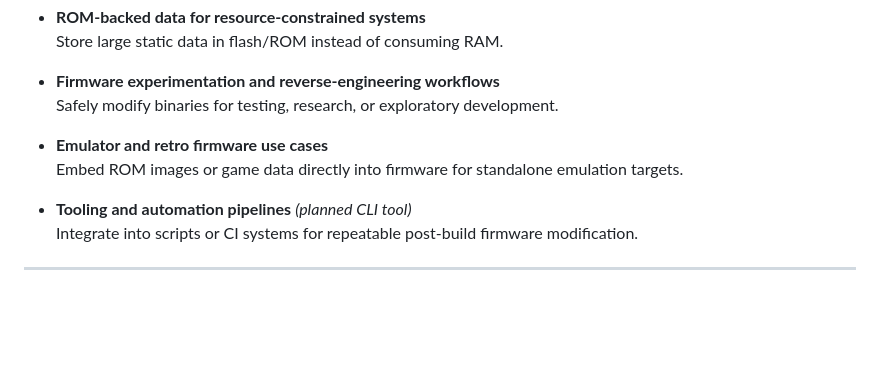
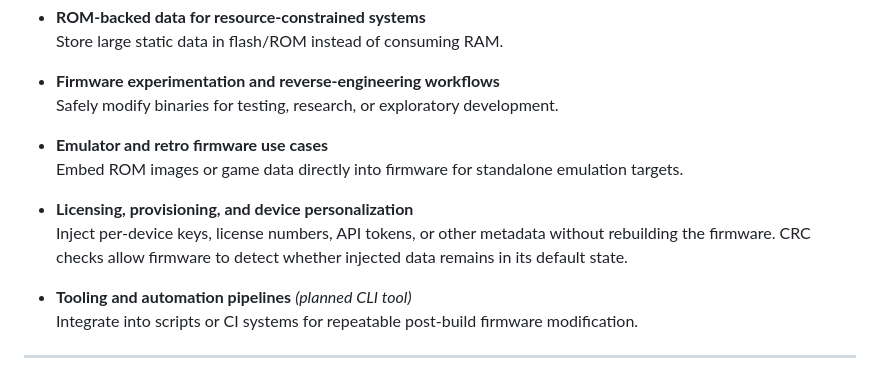
Before and after one commit to Mr-PauI/ESP32-BinForge, a Markdown page: README.md, the part around the change. Drawn GitHub-style; blank space fills up the shorter version.

Commit message:
Update README with licensing and provisioning details
Added information about licensing and provisioning capabilities.

```diff
--- a/README.md
+++ b/README.md
@@ -65,6 +65,9 @@ Until user data is injected, the contents of this region should be considered un
 - **Emulator and retro firmware use cases**
   Embed ROM images or game data directly into firmware for standalone emulation targets.
 
+- **Licensing, provisioning, and device personalization**
+  Inject per-device keys, license numbers, API tokens, or other metadata without rebuilding the firmware. CRC checks allow firmware to detect whether injected data remains in its default state.
+
 - **Tooling and automation pipelines** *(planned CLI tool)*
   Integrate into scripts or CI systems for repeatable post-build firmware modification.
 
```
